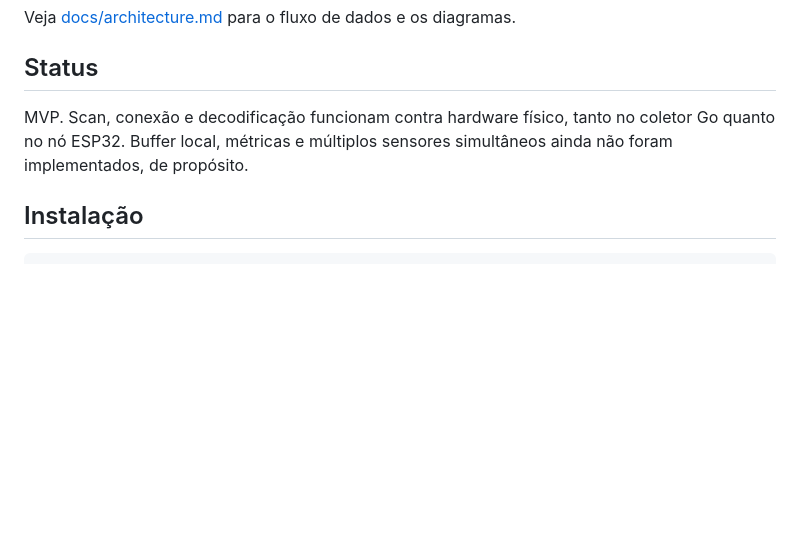
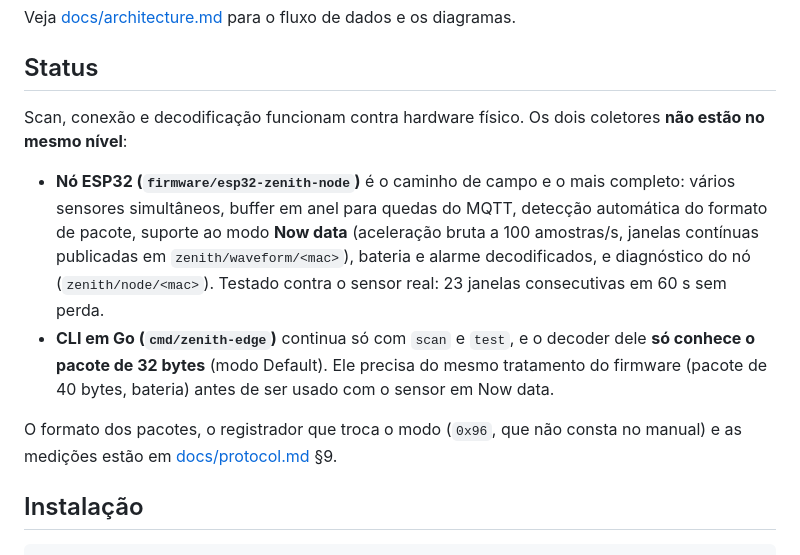
Before and after one commit to NatanBack77/zenith-edge-collector, a Markdown page: README.md, the part around the change. Drawn GitHub-style; blank space fills up the shorter version.

```diff
--- a/README.md
+++ b/README.md
@@ -18,9 +18,23 @@ os diagramas.
 
 ## Status
 
-MVP. Scan, conexão e decodificação funcionam contra hardware físico, tanto
-no coletor Go quanto no nó ESP32. Buffer local, métricas e múltiplos
-sensores simultâneos ainda não foram implementados, de propósito.
+Scan, conexão e decodificação funcionam contra hardware físico. Os dois
+coletores **não estão no mesmo nível**:
+
+- **Nó ESP32 (`firmware/esp32-zenith-node`)** é o caminho de campo e o mais
+  completo: vários sensores simultâneos, buffer em anel para quedas do MQTT,
+  detecção automática do formato de pacote, suporte ao modo **Now data**
+  (aceleração bruta a 100 amostras/s, janelas contínuas publicadas em
+  `zenith/waveform/<mac>`), bateria e alarme decodificados, e diagnóstico do
+  nó (`zenith/node/<mac>`). Testado contra o sensor real: 23 janelas
+  consecutivas em 60 s sem perda.
+- **CLI em Go (`cmd/zenith-edge`)** continua só com `scan` e `test`, e o
+  decoder dele **só conhece o pacote de 32 bytes** (modo Default). Ele precisa
+  do mesmo tratamento do firmware (pacote de 40 bytes, bateria) antes de ser
+  usado com o sensor em Now data.
+
+O formato dos pacotes, o registrador que troca o modo (`0x96`, que não consta
+no manual) e as medições estão em [docs/protocol.md](docs/protocol.md) §9.
 
 ## Instalação
 
```
Also changed, not shown: docs/architecture.md (+6 -3 lines), firmware/esp32-zenith-node/README.md (+6 -5 lines).
